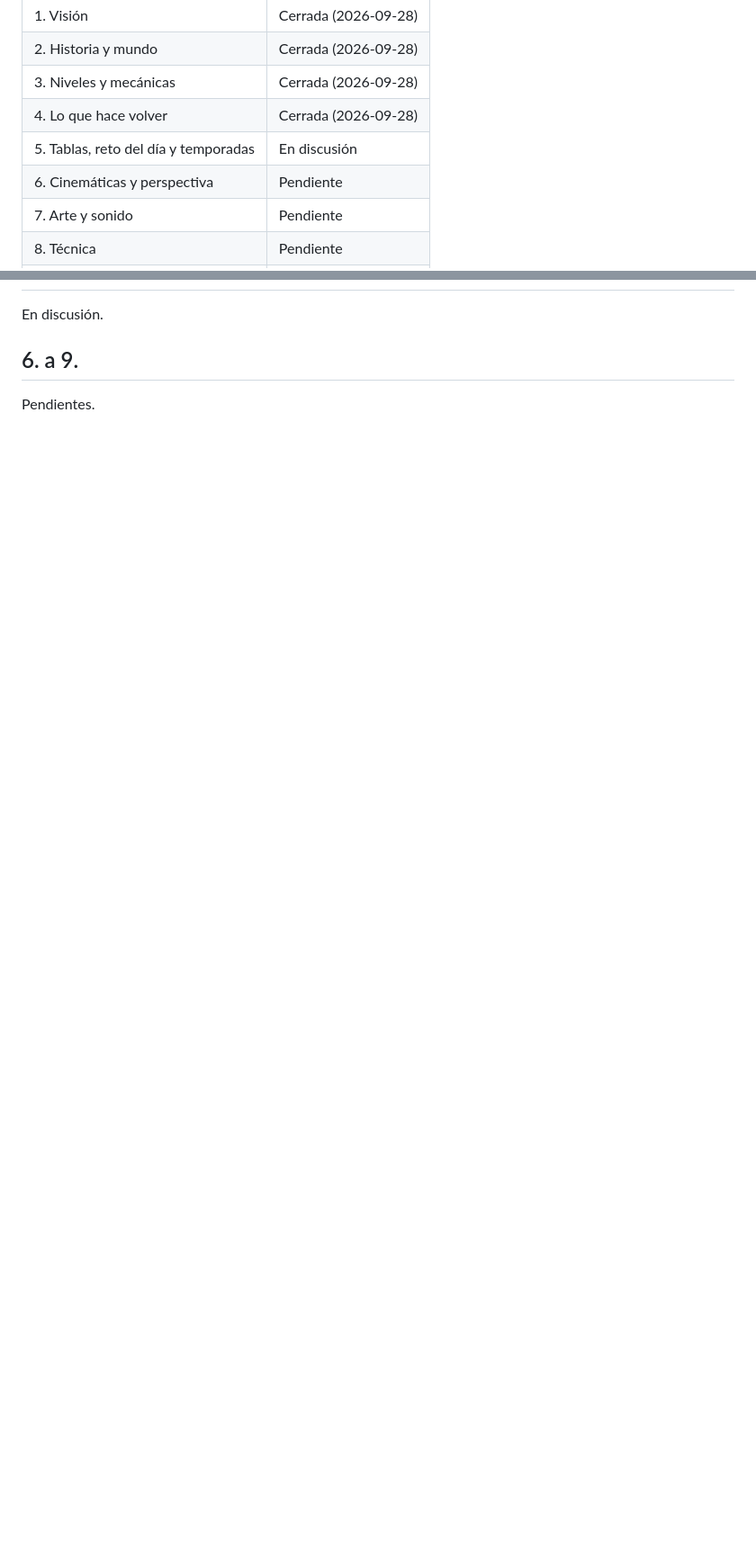
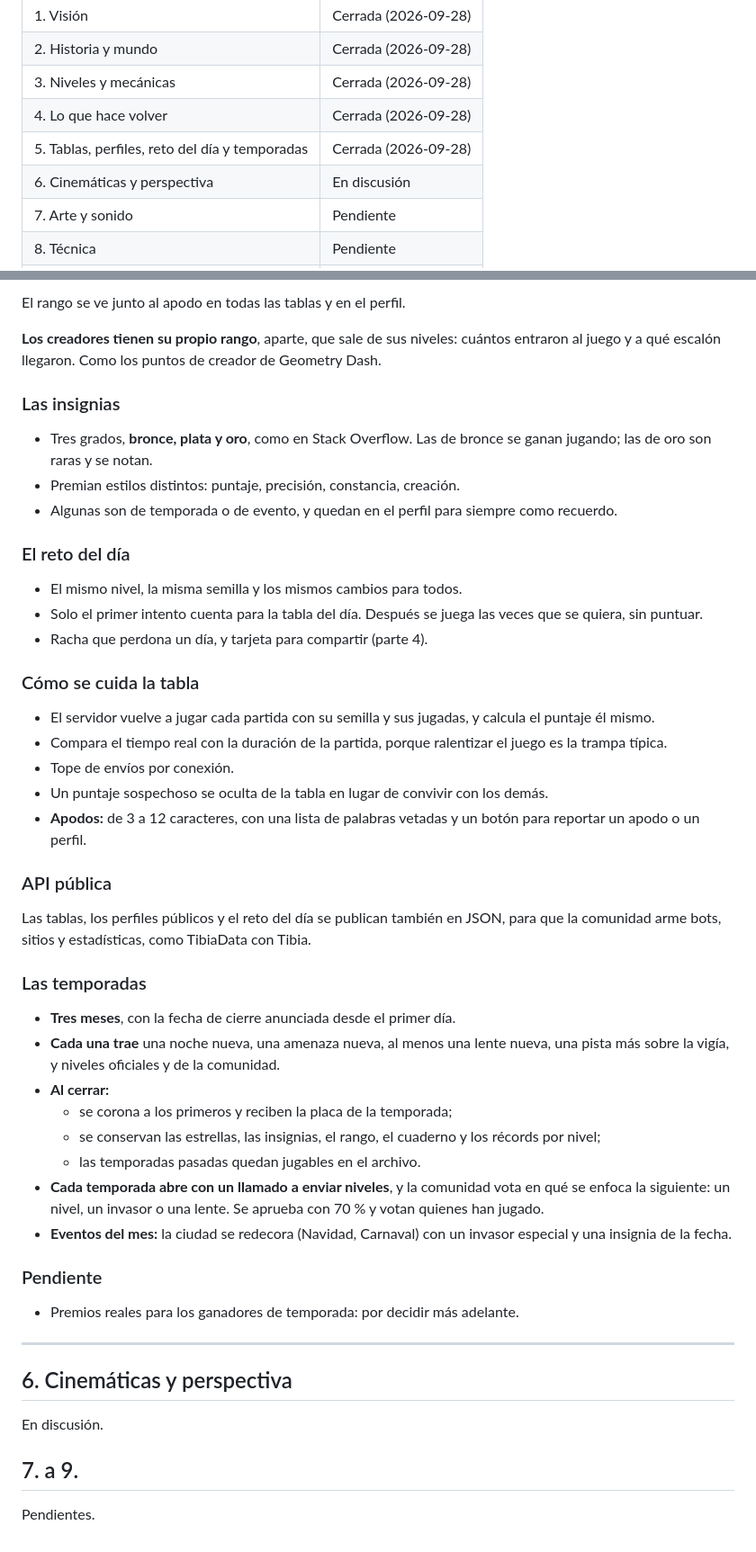
Before and after one commit to neracosu/atalaya-game, a Markdown page: docs/GDD.md, 2 parts joined by grey strips. Shown at 90% size. Rendered like a GitHub page; blank space fills up the shorter version.

Commit message:
GDD: parte 5 (tablas, países, perfiles, rangos y temporadas) cerrada
Co-Authored-By: Claude Fable 5.1 <noreply@anthropic.com>
Claude-Session: https://claude.ai/code/session_012pBnePeYxei4vf3c2XEPL5

```diff
--- a/docs/GDD.md
+++ b/docs/GDD.md
@@ -8,8 +8,8 @@ Documento vivo. Se escribe parte por parte y cada parte queda cerrada cuando se
 | 2. Historia y mundo | Cerrada (2026-09-28) |
 | 3. Niveles y mecánicas | Cerrada (2026-09-28) |
 | 4. Lo que hace volver | Cerrada (2026-09-28) |
-| 5. Tablas, reto del día y temporadas | En discusión |
-| 6. Cinemáticas y perspectiva | Pendiente |
+| 5. Tablas, perfiles, reto del día y temporadas | Cerrada (2026-09-28) |
+| 6. Cinemáticas y perspectiva | En discusión |
 | 7. Arte y sonido | Pendiente |
 | 8. Técnica | Pendiente |
 | 9. Etapas | Pendiente |
@@ -351,6 +408,52 @@ Premian estilos distintos de jugar, para que no todo sea el puntaje. Por ejemplo
+El rango se ve junto al apodo en todas las tablas y en el perfil.
+
+**Los creadores tienen su propio rango**, aparte, que sale de sus niveles: cuántos entraron al juego y a qué escalón llegaron. Como los puntos de creador de Geometry Dash.
+
+### Las insignias
+
+- Tres grados, **bronce, plata y oro**, como en Stack Overflow. Las de bronce se ganan jugando; las de oro son raras y se notan.
+- Premian estilos distintos: puntaje, precisión, constancia, creación.
+- Algunas son de temporada o de evento, y quedan en el perfil para siempre como recuerdo.
+
+### El reto del día
+
+- El mismo nivel, la misma semilla y los mismos cambios para todos.
+- Solo el primer intento cuenta para la tabla del día. Después se juega las veces que se quiera, sin puntuar.
+- Racha que perdona un día, y tarjeta para compartir (parte 4).
+
+### Cómo se cuida la tabla
+
+- El servidor vuelve a jugar cada partida con su semilla y sus jugadas, y calcula el puntaje él mismo.
+- Compara el tiempo real con la duración de la partida, porque ralentizar el juego es la trampa típica.
+- Tope de envíos por conexión.
+- Un puntaje sospechoso se oculta de la tabla en lugar de convivir con los demás.
+- **Apodos:** de 3 a 12 caracteres, con una lista de palabras vetadas y un botón para reportar un apodo o un perfil.
+
+### API pública
+
+Las tablas, los perfiles públicos y el reto del día se publican también en JSON, para que la comunidad arme bots, sitios y estadísticas, como TibiaData con Tibia.
+
+### Las temporadas
+
+- **Tres meses**, con la fecha de cierre anunciada desde el primer día.
+- **Cada una trae** una noche nueva, una amenaza nueva, al menos una lente nueva, una pista más sobre la vigía, y niveles oficiales y de la comunidad.
+- **Al cerrar:**
+  - se corona a los primeros y reciben la placa de la temporada;
+  - se conservan las estrellas, las insignias, el rango, el cuaderno y los récords por nivel;
+  - las temporadas pasadas quedan jugables en el archivo.
+- **Cada temporada abre con un llamado a enviar niveles**, y la comunidad vota en qué se enfoca la siguiente: un nivel, un invasor o una lente. Se aprueba con 70 % y votan quienes han jugado.
+- **Eventos del mes:** la ciudad se redecora (Navidad, Carnaval) con un invasor especial y una insignia de la fecha.
+
+### Pendiente
+
+- Premios reales para los ganadores de temporada: por decidir más adelante.
+
+---
+
+## 6. Cinemáticas y perspectiva
 
 En discusión.
 
-## 6. a 9.
+## 7. a 9.
 
 Pendientes.
```
Also changed, not shown: other parts of docs/GDD.md (+58 -1 lines).
